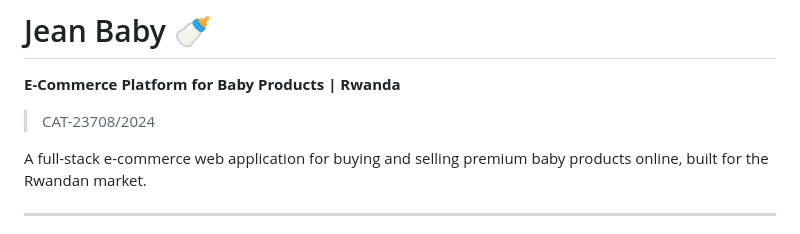
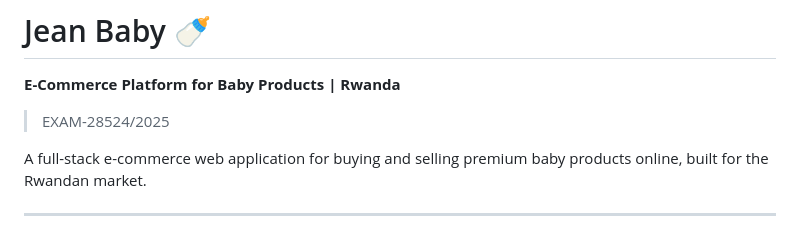
Before and after one commit to FEEGGOO/jeanbaby, a Markdown page: README.md, the part around the change. Rendered like a GitHub page.

Commit message:
Update project identifiers in README

```diff
--- a/README.md
+++ b/README.md
@@ -1,6 +1,6 @@
 # Jean Baby 🍼
 **E-Commerce Platform for Baby Products | Rwanda**
-> CAT-23708/2024
+> EXAM-28524/2025
 
 A full-stack e-commerce web application for buying and selling premium baby products online, built for the Rwandan market.
 
```
